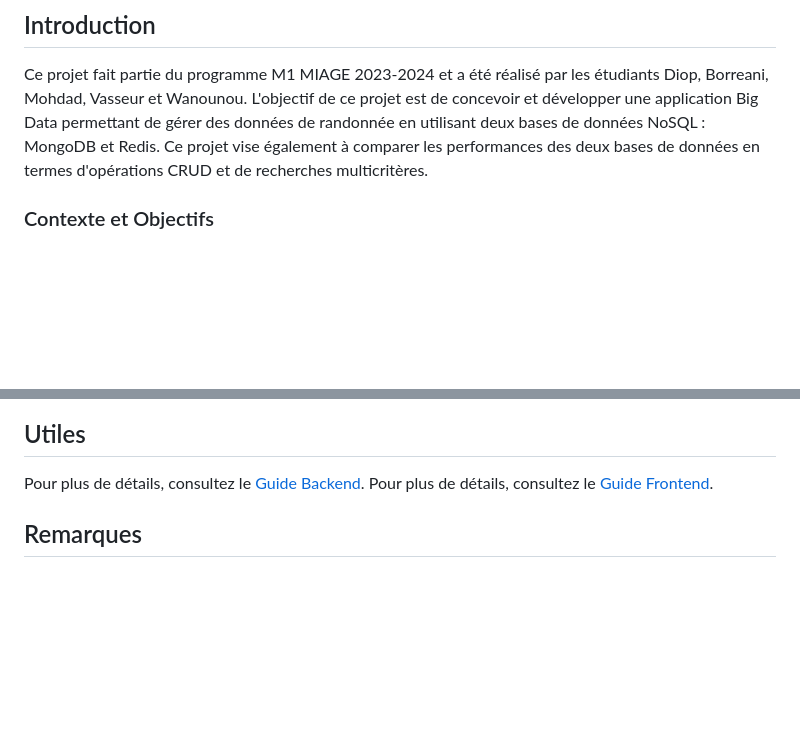
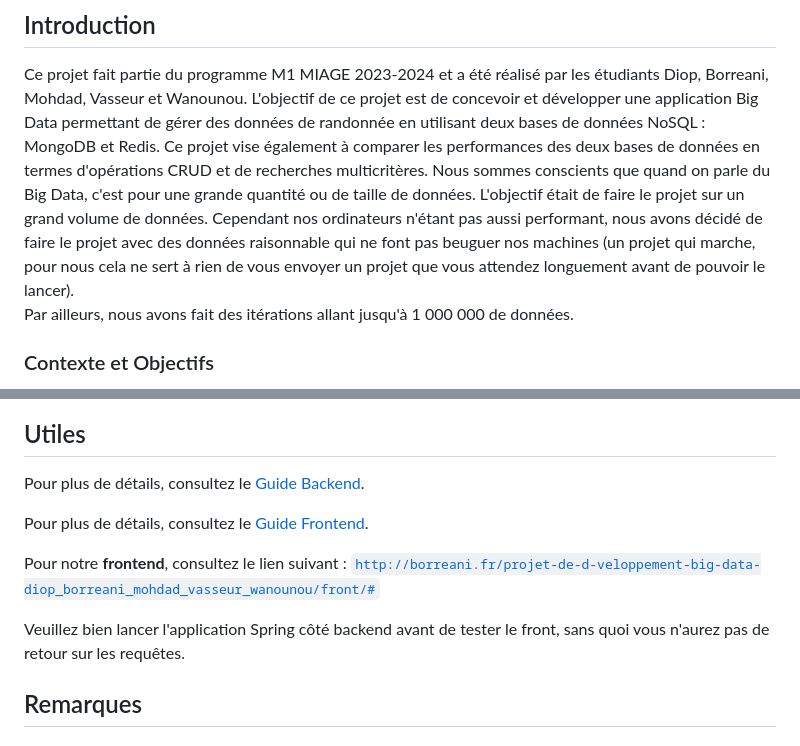
Before and after one commit to M1-MIAGE-23-24/projet-de-d-veloppement-big-data-diop_borreani_mohdad_vasseur_wanounou, a Markdown page: README.md, 2 parts joined by grey strips. Rendered like a GitHub page; blank space fills up the shorter version.

Commit message:
MAJ avec 100000 dDonnées et 1million d'itérations et MAJ README

```diff
--- a/README.md
+++ b/README.md
@@ -14,7 +14,8 @@ Projet Big Data :
 
 ## Introduction
 Ce projet fait partie du programme M1 MIAGE 2023-2024 et a été réalisé par les étudiants Diop, Borreani, Mohdad, Vasseur et Wanounou. L'objectif de ce projet est de concevoir et développer une application Big Data permettant de gérer des données de randonnée en utilisant deux bases de données NoSQL : MongoDB et Redis. Ce projet vise également à comparer les performances des deux bases de données en termes d'opérations CRUD et de recherches multicritères.
-
+Nous sommes conscients que quand on parle du Big Data, c'est pour une grande quantité ou de taille de données. L'objectif était de faire le projet sur un grand volume de données. Cependant nos ordinateurs n'étant pas aussi performant, nous avons décidé de faire le projet avec des données raisonnable qui ne font pas beuguer nos machines (un projet qui marche, pour nous cela ne sert à rien de vous envoyer un projet que vous attendez longuement avant de pouvoir le lancer).
+Par ailleurs, nous avons fait des itérations allant jusqu'à 1 000 000 de données.
 
 ### Contexte et Objectifs
 
@@ -207,7 +229,12 @@ big_data_m1_23_24/
 
 ## Utiles
 Pour plus de détails, consultez le [Guide Backend](GuideBackend.md).
+
 Pour plus de détails, consultez le [Guide Frontend](GuideFrontend.md).
+
+Pour notre **frontend**, consultez le lien suivant : [`http://borreani.fr/projet-de-d-veloppement-big-data-diop_borreani_mohdad_vasseur_wanounou/front/#`](http://borreani.fr/projet-de-d-veloppement-big-data-diop_borreani_mohdad_vasseur_wanounou/front/#)
+
+Veuillez bien lancer l'application Spring côté backend avant de tester le front, sans quoi vous n'aurez pas de retour sur les requêtes.
 
 
 ## Remarques
```
Also changed, not shown: other parts of README.md (+21 -0 lines), images/Front1.png (added), images/Front2.png (added), images/imageFront.png (added).
